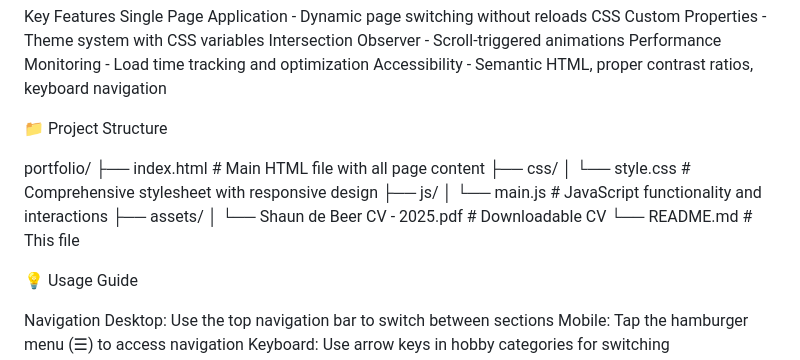
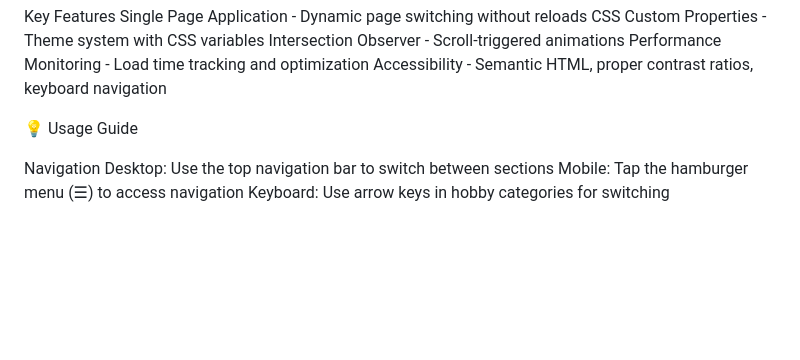
Before and after one commit to FIZZYfizzz/Shaun-de-Beer-Portfolio, a Markdown page: README.md, the part around the change. Rendered like a GitHub page; blank space fills up the shorter version.

```diff
--- a/README.md
+++ b/README.md
@@ -46,18 +46,6 @@ CSS Custom Properties - Theme system with CSS variables
 Intersection Observer - Scroll-triggered animations
 Performance Monitoring - Load time tracking and optimization
 Accessibility - Semantic HTML, proper contrast ratios, keyboard navigation
-
-📁 Project Structure
-
-portfolio/
-├── index.html              # Main HTML file with all page content
-├── css/
-│   └── style.css          # Comprehensive stylesheet with responsive design
-├── js/
-│   └── main.js            # JavaScript functionality and interactions
-├── assets/
-│   └── Shaun de Beer CV - 2025.pdf  # Downloadable CV
-└── README.md              # This file
 
 💡 Usage Guide
 
```
